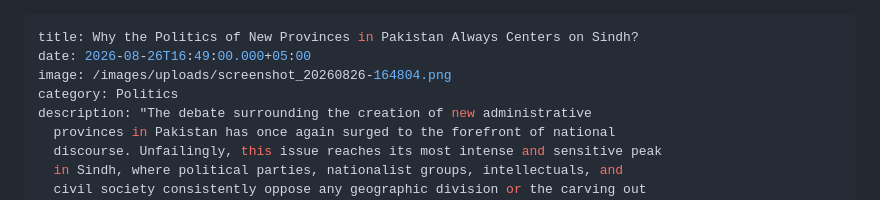
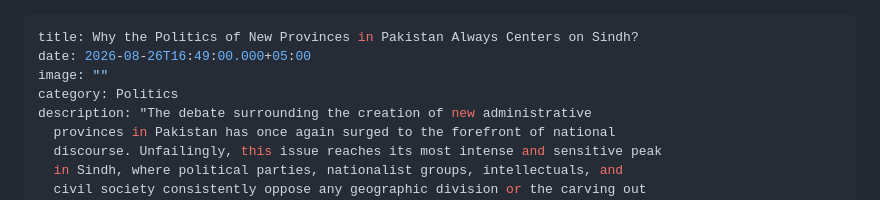
Before and after one commit to indusaffairs547-hue/Indus-Affairs-, a Markdown page: articles/2026-08-26-pakistan-idol-hira-qaiser’s-victory-and-the-urban-ego-a-critical-musicological-sociological-and-linguistic-deconstruction.md, the part around the change. Rendered like a GitHub page.

Commit message:
Update Articles & Briefings “2026-08-26-pakistan-idol-hira-qaiser’s-victory-and-the-urban-ego-a-critical-musicological-sociological-and-linguistic-deconstruction”

```diff
--- a/articles/2026-08-26-pakistan-idol-hira-qaiser’s-victory-and-the-urban-ego-a-critical-musicological-sociological-and-linguistic-deconstruction.md
+++ b/articles/2026-08-26-pakistan-idol-hira-qaiser’s-victory-and-the-urban-ego-a-critical-musicological-sociological-and-linguistic-deconstruction.md
@@ -1,7 +1,7 @@
 ---
 title: Why the Politics of New Provinces in Pakistan Always Centers on Sindh?
 date: 2026-08-26T16:49:00.000+05:00
-image: /images/uploads/screenshot_20260826-164804.png
+image: ""
 category: Politics
 description: "The debate surrounding the creation of new administrative
   provinces in Pakistan has once again surged to the forefront of national
```
